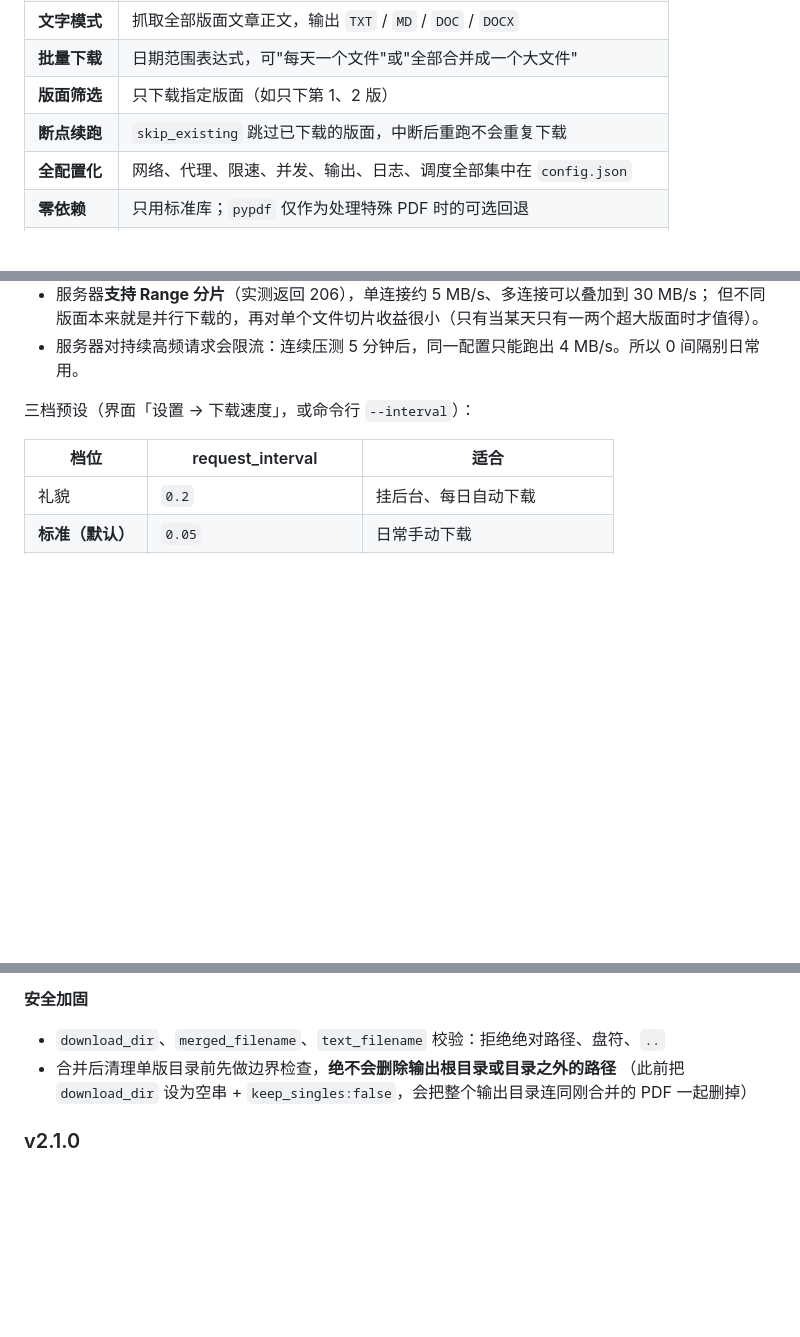
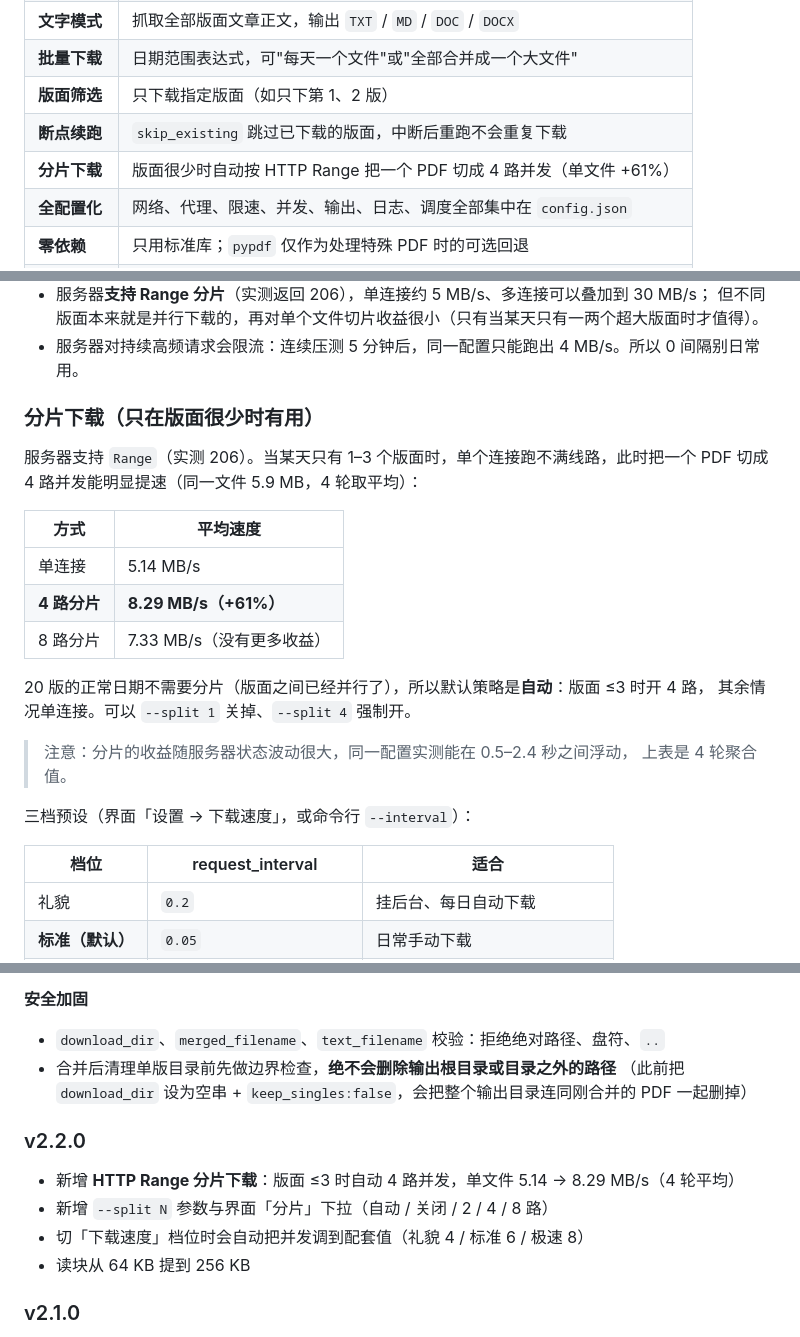
Before and after one commit to zfy273/renminribao-downloader, a Markdown page: README.md, 3 parts joined by grey strips. Drawn GitHub-style; blank space fills up the shorter version.

```diff
--- a/README.md
+++ b/README.md
@@ -25,6 +25,7 @@
 | **批量下载** | 日期范围表达式，可"每天一个文件"或"全部合并成一个大文件" |
 | **版面筛选** | 只下载指定版面（如只下第 1、2 版） |
 | **断点续跑** | `skip_existing` 跳过已下载的版面，中断后重跑不会重复下载 |
+| **分片下载** | 版面很少时自动按 HTTP Range 把一个 PDF 切成 4 路并发（单文件 +61%） |
 | **全配置化** | 网络、代理、限速、并发、输出、日志、调度全部集中在 `config.json` |
 | **零依赖** | 只用标准库；`pypdf` 仅作为处理特殊 PDF 时的可选回退 |
 | **健壮性** | 网络重试、中文友好报错、日志轮转、配置原子写入、删除边界保护 |
@@ -217,6 +222,23 @@ python rmrb_downloader.py -h                # 查看全部参数
 - 服务器**支持 Range 分片**（实测返回 206），单连接约 5 MB/s、多连接可以叠加到 30 MB/s；
   但不同版面本来就是并行下载的，再对单个文件切片收益很小（只有当某天只有一两个超大版面时才值得）。
 - 服务器对持续高频请求会限流：连续压测 5 分钟后，同一配置只能跑出 4 MB/s。所以 0 间隔别日常用。
+
+### 分片下载（只在版面很少时有用）
+
+服务器支持 `Range`（实测 206）。当某天只有 1–3 个版面时，单个连接跑不满线路，此时把一个 PDF
+切成 4 路并发能明显提速（同一文件 5.9 MB，4 轮取平均）：
+
+| 方式 | 平均速度 |
+|---|---|
+| 单连接 | 5.14 MB/s |
+| **4 路分片** | **8.29 MB/s（+61%）** |
+| 8 路分片 | 7.33 MB/s（没有更多收益） |
+
+20 版的正常日期不需要分片（版面之间已经并行了），所以默认策略是**自动**：版面 ≤3 时开 4 路，
+其余情况单连接。可以 `--split 1` 关掉、`--split 4` 强制开。
+
+> 注意：分片的收益随服务器状态波动很大，同一配置实测能在 0.5–2.4 秒之间浮动，
+> 上表是 4 轮聚合值。
 
 三档预设（界面「设置 → 下载速度」，或命令行 `--interval`）：
 
@@ -328,6 +350,13 @@ pyinstaller --onefile --noconsole --name "人民日报下载器" ^
 - 合并后清理单版目录前先做边界检查，**绝不会删除输出根目录或目录之外的路径**
   （此前把 `download_dir` 设为空串 + `keep_singles:false`，会把整个输出目录连同刚合并的 PDF 一起删掉）
 
+### v2.2.0
+
+- 新增 **HTTP Range 分片下载**：版面 ≤3 时自动 4 路并发，单文件 5.14 → 8.29 MB/s（4 轮平均）
+- 新增 `--split N` 参数与界面「分片」下拉（自动 / 关闭 / 2 / 4 / 8 路）
+- 切「下载速度」档位时会自动把并发调到配套值（礼貌 4 / 标准 6 / 极速 8）
+- 读块从 64 KB 提到 256 KB
+
 ### v2.1.0
 
 - 默认请求间隔 0.2 s → **0.05 s**、并发 4 → **6**：整日 20 版从 16 s 降到 **6.7 s**
```
Also changed, not shown: other parts of README.md (+4 -0 lines), docs/README_EN.md (+27 -0 lines), docs/screenshot-batch.png, docs/screenshot-settings.png, docs/screenshot-single.png, 5 other files.
